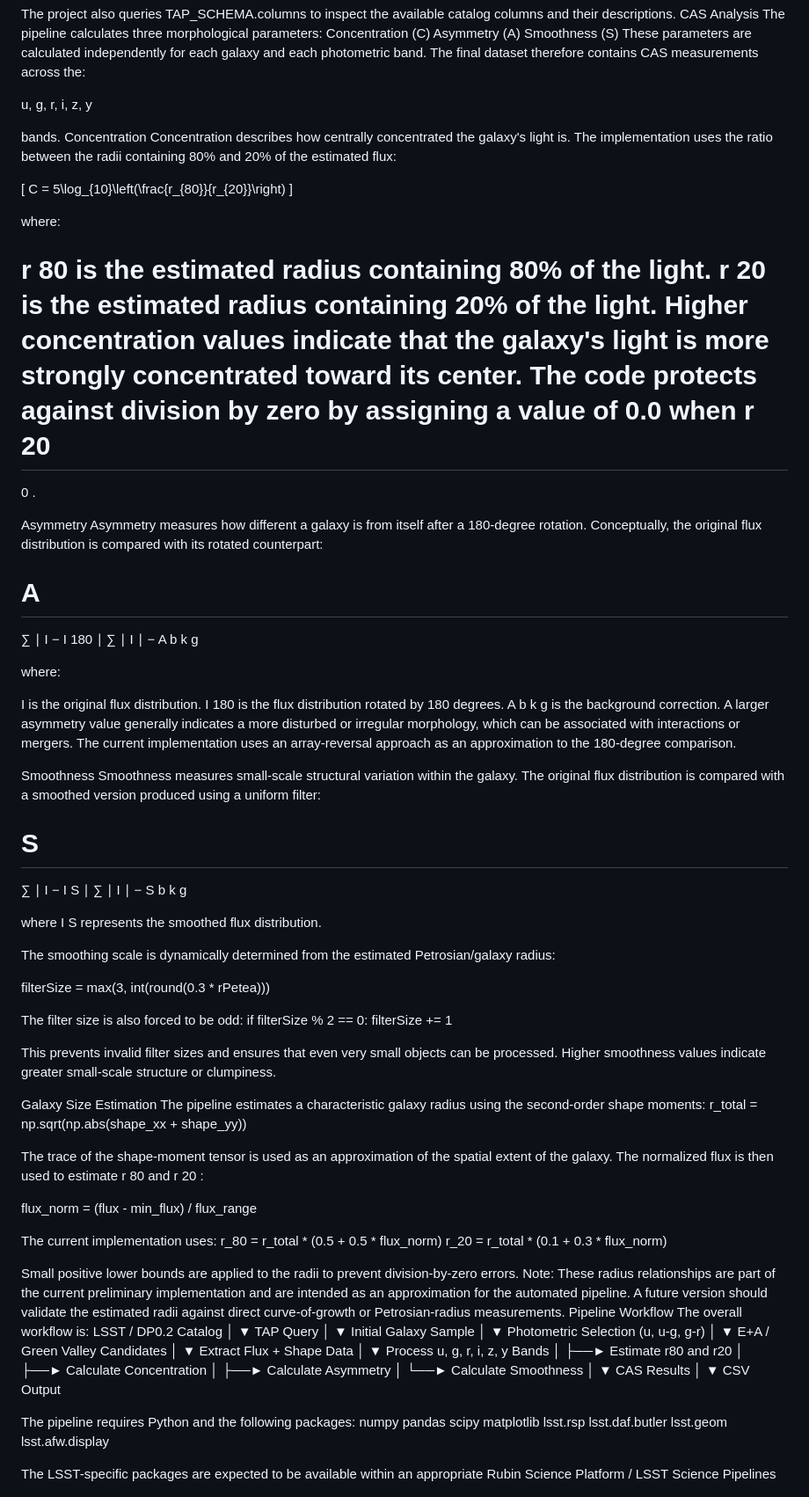
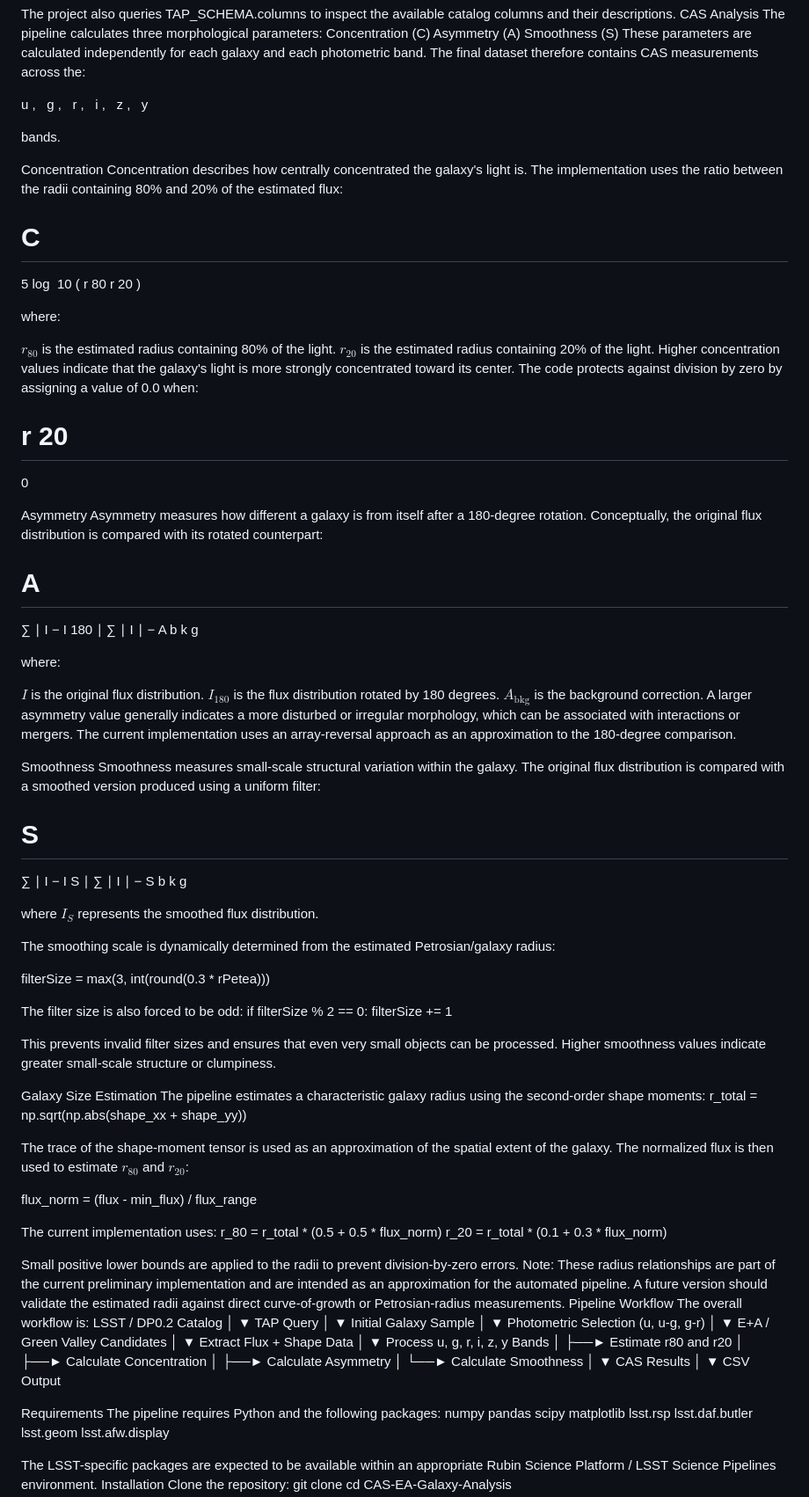
Before and after one commit to AliPhilip05/Casper-Analysis-Of-E-Galaxies-, a Markdown page: README.md, the part around one of its changes. Shown at 88% size. GitHub-like rendering.

Commit message:
Refine README formatting and terminology
Updated formatting and terminology for clarity in the README.

```diff
--- a/README.md
+++ b/README.md
@@ -109,33 +110,53 @@ Smoothness (S)
 These parameters are calculated independently for each galaxy and each photometric band.
 The final dataset therefore contains CAS measurements across the:
 
-u, g, r, i, z, y
+u
+,
+
+g
+,
+
+r
+,
+
+i
+,
+
+z
+,
+
+y
 
 bands.
+
 Concentration
 Concentration describes how centrally concentrated the galaxy's light is.
 The implementation uses the ratio between the radii containing 80% and 20% of the estimated flux:
 
-
-\[
-C = 5\log_{10}\left(\frac{r_{80}}{r_{20}}\right)
-\]
+C
+=
+5
+log
+⁡
+10
+(
+r
+80
+r
+20
+)
 
 where:
 
-r
-80
- is the estimated radius containing 80% of the light.
-r
-20
- is the estimated radius containing 20% of the light.
+$r_{80}$ is the estimated radius containing 80% of the light.
+$r_{20}$ is the estimated radius containing 20% of the light.
 Higher concentration values indicate that the galaxy's light is more strongly concentrated toward its center.
-The code protects against division by zero by assigning a value of 0.0 when
+The code protects against division by zero by assigning a value of 0.0 when:
+
 r
 20
 =
 0
-.
 
 Asymmetry
 Asymmetry measures how different a galaxy is from itself after a 180-degree rotation.
@@ -162,16 +183,9 @@ g
 
 where:
 
-I
- is the original flux distribution.
-I
-180
- is the flux distribution rotated by 180 degrees.
-A
-b
-k
-g
- is the background correction.
+$I$ is the original flux distribution.
+$I_{180}$ is the flux distribution rotated by 180 degrees.
+$A_{\mathrm{bkg}}$ is the background correction.
 A larger asymmetry value generally indicates a more disturbed or irregular morphology, which can be associated with interactions or mergers.
 The current implementation uses an array-reversal approach as an approximation to the 180-degree comparison.
 
@@ -198,10 +212,7 @@ b
 k
 g
 
-where
-I
-S
- represents the smoothed flux distribution.
+where $I_S$ represents the smoothed flux distribution.
 
 The smoothing scale is dynamically determined from the estimated Petrosian/galaxy radius:
 
@@ -219,13 +230,7 @@ The pipeline estimates a characteristic galaxy radius using the second-order sha
 r_total = np.sqrt(np.abs(shape_xx + shape_yy))
 
 The trace of the shape-moment tensor is used as an approximation of the spatial extent of the galaxy.
-The normalized flux is then used to estimate
-r
-80
- and
-r
-20
-:
+The normalized flux is then used to estimate $r_{80}$ and $r_{20}$:
 
 flux_norm = (flux - min_flux) / flux_range
 
@@ -240,14 +245,14 @@ The overall workflow is:
 LSST / DP0.2 Catalog
         │
         ▼
-TAP Query
+    TAP Query
         │
         ▼
 Initial Galaxy Sample
         │
         ▼
 Photometric Selection
-(u, u-g, g-r)
+    (u, u-g, g-r)
         │
         ▼
 E+A / Green Valley Candidates
@@ -267,11 +272,12 @@ Process u, g, r, i, z, y Bands
         └──► Calculate Smoothness
         │
         ▼
-CAS Results
+    CAS Results
         │
         ▼
-CSV Output
+    CSV Output
 
+Requirements
 The pipeline requires Python and the following packages:
 numpy
 pandas
```
Also changed, not shown: other parts of README.md (+22 -21 lines).
